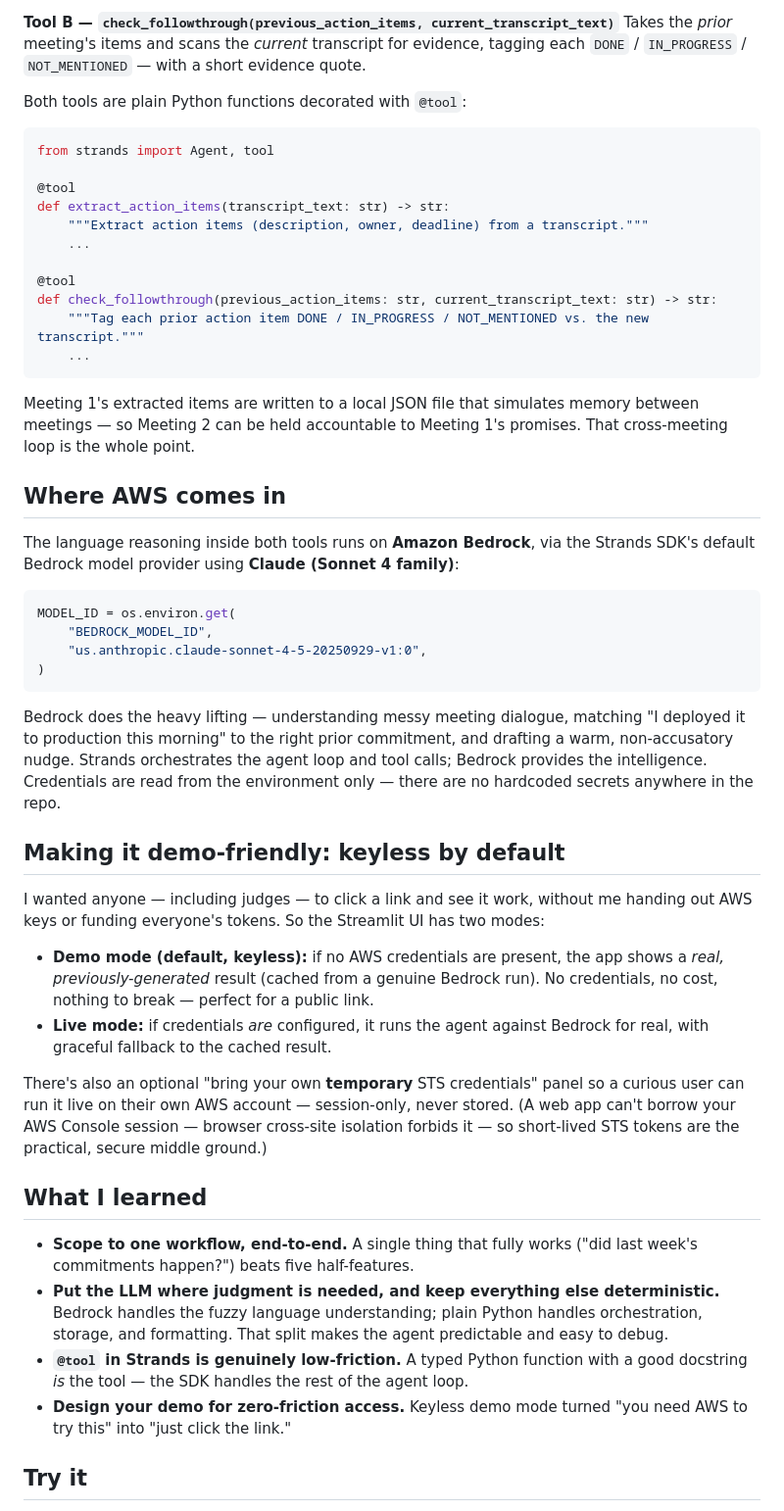
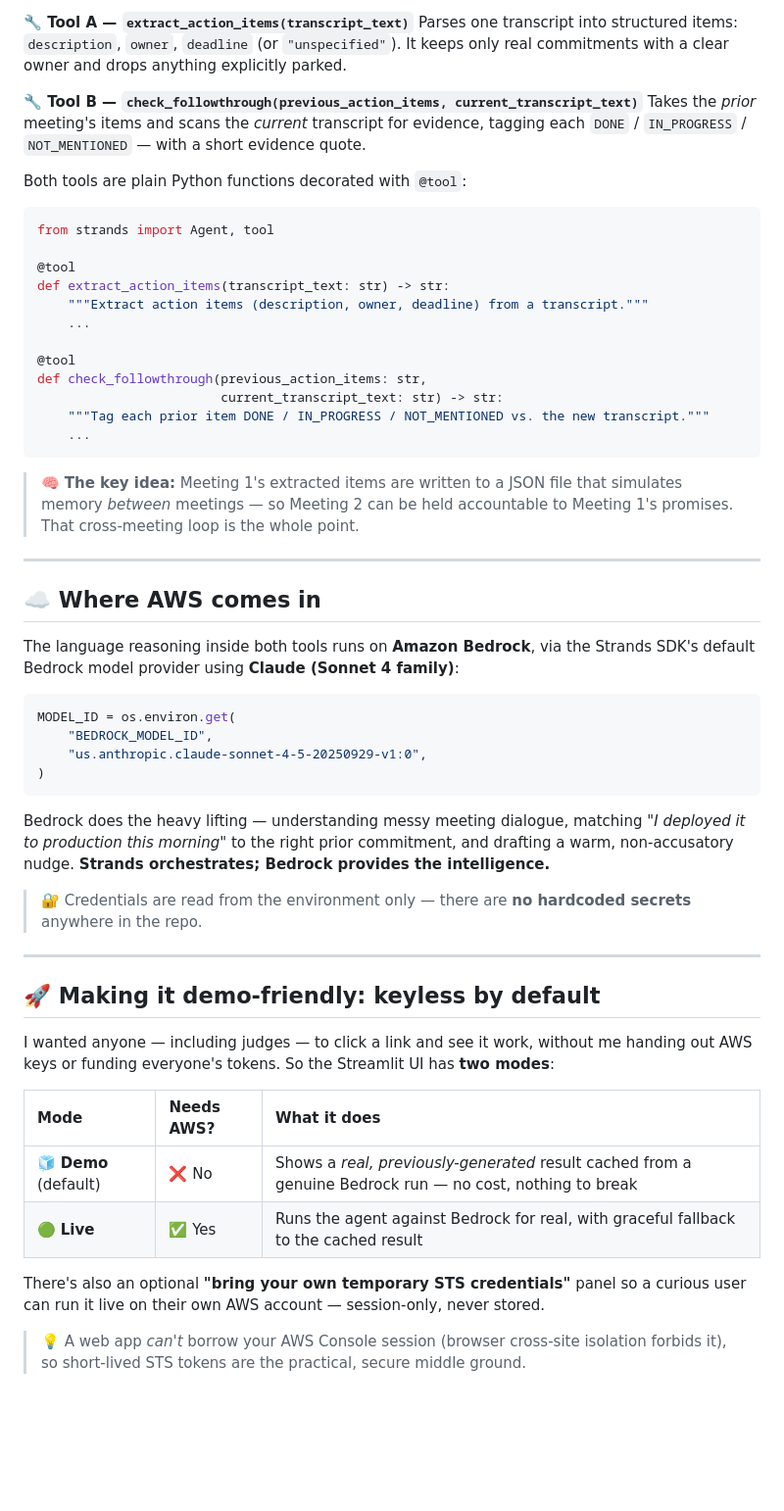
Before and after one commit to MakendranG/meeting-followthrough-agent, a Markdown page: BUILDER_ARTICLE.md, the part around one of its changes. Shown at 98% size. GitHub-like rendering; blank space fills up the shorter version.

````diff
--- a/BUILDER_ARTICLE.md
+++ b/BUILDER_ARTICLE.md
@@ -43,5 +67,8 @@ Parses one transcript into structured items: `description`, `owner`, `deadline`
 
-**Tool B — `check_followthrough(previous_action_items, current_transcript_text)`**
+**🔧 Tool A — `extract_action_items(transcript_text)`**
+Parses one transcript into structured items: `description`, `owner`, `deadline` (or `"unspecified"`). It keeps only real commitments with a clear owner and drops anything explicitly parked.
+
+**🔧 Tool B — `check_followthrough(previous_action_items, current_transcript_text)`**
 Takes the *prior* meeting's items and scans the *current* transcript for evidence, tagging each `DONE` / `IN_PROGRESS` / `NOT_MENTIONED` — with a short evidence quote.
 
 Both tools are plain Python functions decorated with `@tool`:
@@ -55,14 +82,17 @@ def extract_action_items(transcript_text: str) -> str:
     ...
 
 @tool
-def check_followthrough(previous_action_items: str, current_transcript_text: str) -> str:
-    """Tag each prior action item DONE / IN_PROGRESS / NOT_MENTIONED vs. the new transcript."""
+def check_followthrough(previous_action_items: str,
+                        current_transcript_text: str) -> str:
+    """Tag each prior item DONE / IN_PROGRESS / NOT_MENTIONED vs. the new transcript."""
     ...
 ```
 
-Meeting 1's extracted items are written to a local JSON file that simulates memory between meetings — so Meeting 2 can be held accountable to Meeting 1's promises. That cross-meeting loop is the whole point.
+> 🧠 **The key idea:** Meeting 1's extracted items are written to a JSON file that simulates memory *between* meetings — so Meeting 2 can be held accountable to Meeting 1's promises. That cross-meeting loop is the whole point.
 
-## Where AWS comes in
+---
+
+## ☁️ Where AWS comes in
 
 The language reasoning inside both tools runs on **Amazon Bedrock**, via the Strands SDK's default Bedrock model provider using **Claude (Sonnet 4 family)**:
 
@@ -73,23 +103,22 @@ MODEL_ID = os.environ.get(
 )
 ```
 
-Bedrock does the heavy lifting — understanding messy meeting dialogue, matching "I deployed it to production this morning" to the right prior commitment, and drafting a warm, non-accusatory nudge. Strands orchestrates the agent loop and tool calls; Bedrock provides the intelligence. Credentials are read from the environment only — there are no hardcoded secrets anywhere in the repo.
+Bedrock does the heavy lifting — understanding messy meeting dialogue, matching *"I deployed it to production this morning"* to the right prior commitment, and drafting a warm, non-accusatory nudge. **Strands orchestrates; Bedrock provides the intelligence.**
 
-## Making it demo-friendly: keyless by default
+> 🔐 Credentials are read from the environment only — there are **no hardcoded secrets** anywhere in the repo.
 
-I wanted anyone — including judges — to click a link and see it work, without me handing out AWS keys or funding everyone's tokens. So the Streamlit UI has two modes:
+---
 
-- **Demo mode (default, keyless):** if no AWS credentials are present, the app shows a *real, previously-generated* result (cached from a genuine Bedrock run). No credentials, no cost, nothing to break — perfect for a public link.
-- **Live mode:** if credentials *are* configured, it runs the agent against Bedrock for real, with graceful fallback to the cached result.
+## 🚀 Making it demo-friendly: keyless by default
 
-There's also an optional "bring your own **temporary** STS credentials" panel so a curious user can run it live on their own AWS account — session-only, never stored. (A web app can't borrow your AWS Console session — browser cross-site isolation forbids it — so short-lived STS tokens are the practical, secure middle ground.)
+I wanted anyone — including judges — to click a link and see it work, without me handing out AWS keys or funding everyone's tokens. So the Streamlit UI has **two modes**:
 
-## What I learned
+| Mode | Needs AWS? | What it does |
+|:-----|:-----------|:-------------|
+| 🧊 **Demo** (default) | ❌ No | Shows a *real, previously-generated* result cached from a genuine Bedrock run — no cost, nothing to break |
+| 🟢 **Live** | ✅ Yes | Runs the agent against Bedrock for real, with graceful fallback to the cached result |
 
-- **Scope to one workflow, end-to-end.** A single thing that fully works ("did last week's commitments happen?") beats five half-features.
-- **Put the LLM where judgment is needed, and keep everything else deterministic.** Bedrock handles the fuzzy language understanding; plain Python handles orchestration, storage, and formatting. That split makes the agent predictable and easy to debug.
-- **`@tool` in Strands is genuinely low-friction.** A typed Python function with a good docstring *is* the tool — the SDK handles the rest of the agent loop.
-- **Design your demo for zero-friction access.** Keyless demo mode turned "you need AWS to try this" into "just click the link."
+There's also an optional **"bring your own temporary STS credentials"** panel so a curious user can run it live on their own AWS account — session-only, never stored.
 
-## Try it
+> 💡 A web app *can't* borrow your AWS Console session (browser cross-site isolation forbids it), so short-lived STS tokens are the practical, secure middle ground.
 
````
Also changed, not shown: other parts of BUILDER_ARTICLE.md (+63 -24 lines).
